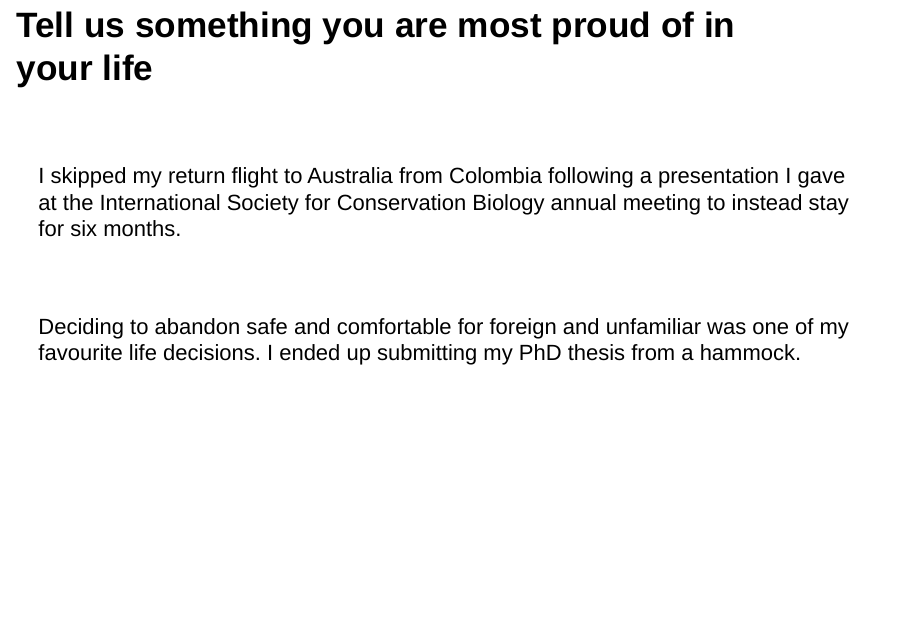
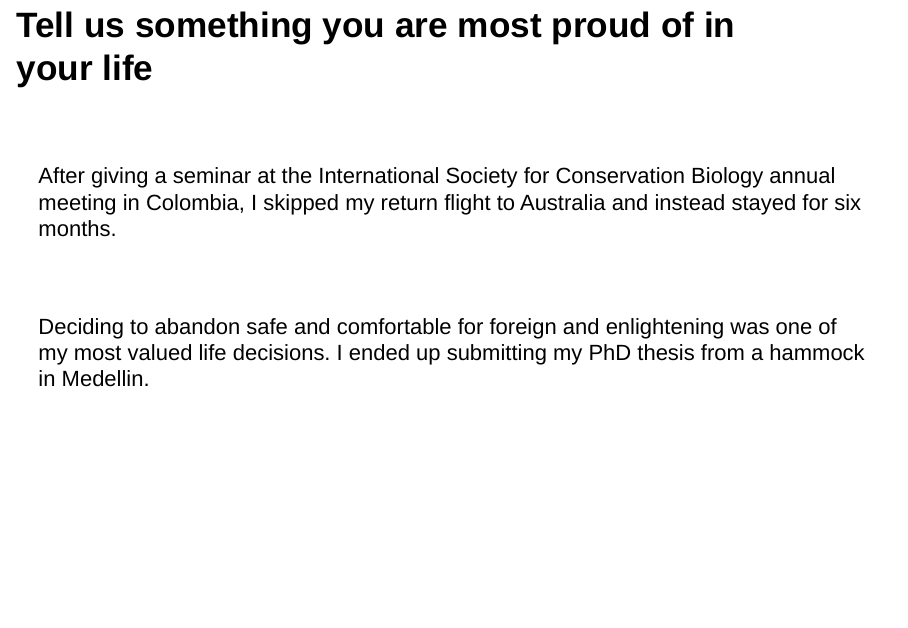
Before and after one commit to darwinanddavis/biosketch, an R Markdown document (index2.Rmd): page 6 of 12. Rendered offline with R 4.5, knitr and Pandoc, with nearby package versions; drawn as Slidy slides in place of the format the file asks for; some code elsewhere in the file could not run offline.

Commit message:
index2 final update

```diff
--- a/index2.Rmd
+++ b/index2.Rmd
@@ -145,11 +145,11 @@ My 10 years experience as a freelance copy-editor also helps with this consisten
 
 <br>
 
-I skipped my return flight to Australia from Colombia following a presentation I gave at the International Society for Conservation Biology annual meeting to instead stay for six months.
+After giving a seminar at the International Society for Conservation Biology annual meeting in Colombia, I skipped my return flight to Australia and instead stayed for six months.
 
 <br>
 
-Deciding to abandon safe and comfortable for foreign and unfamiliar was one of my favourite life decisions. I ended up submitting my PhD thesis from a hammock.
+Deciding to abandon safe and comfortable for foreign and enlightening was one of my most valued life decisions. I ended up submitting my PhD thesis from a hammock in Medellin.
 
 ---
 
```
Also changed, not shown: index2.html.
